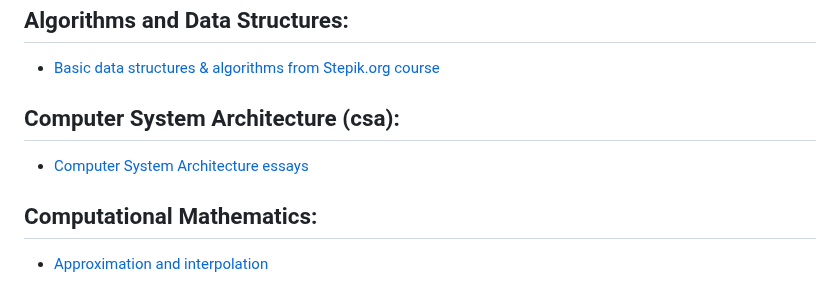
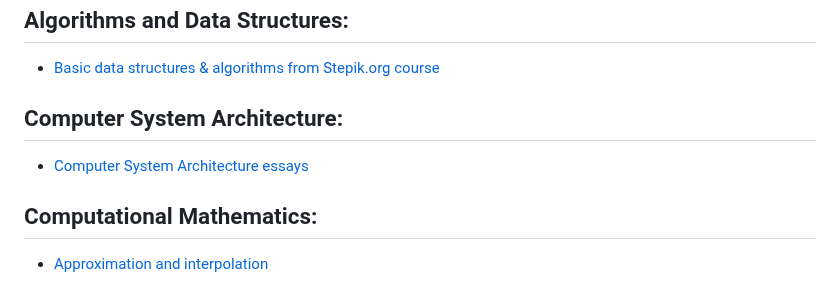
Before and after one commit to svinoczar/itmo, a Markdown page: README.md, the part around one of its changes. Rendered like a GitHub page.

```diff
--- a/README.md
+++ b/README.md
@@ -45,7 +45,7 @@ This structure prevents github from being clogged with a bunch of small unimport
 ## Algorithms and Data Structures:
 - [Basic data structures & algorithms from Stepik.org course](https://github.com/svinoczarITMO/s4-dsa-stepik)
 
-## Computer System Architecture (csa):
+## Computer System Architecture:
 - [Computer System Architecture essays](https://github.com/svinoczarITMO/s4-csa-lab2)
 
 ## Computational Mathematics:
```
Also changed, not shown: other parts of README.md (+1 -1 lines).
